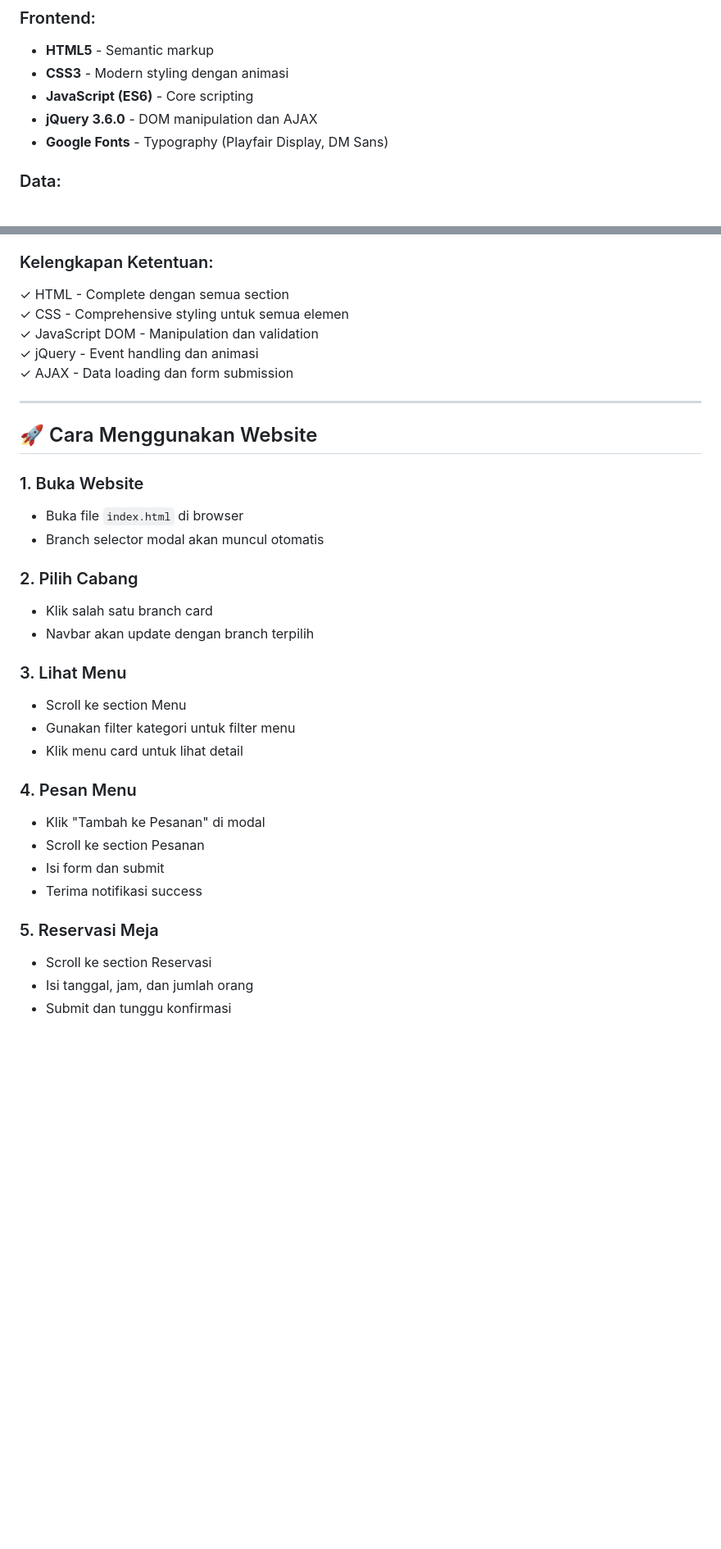
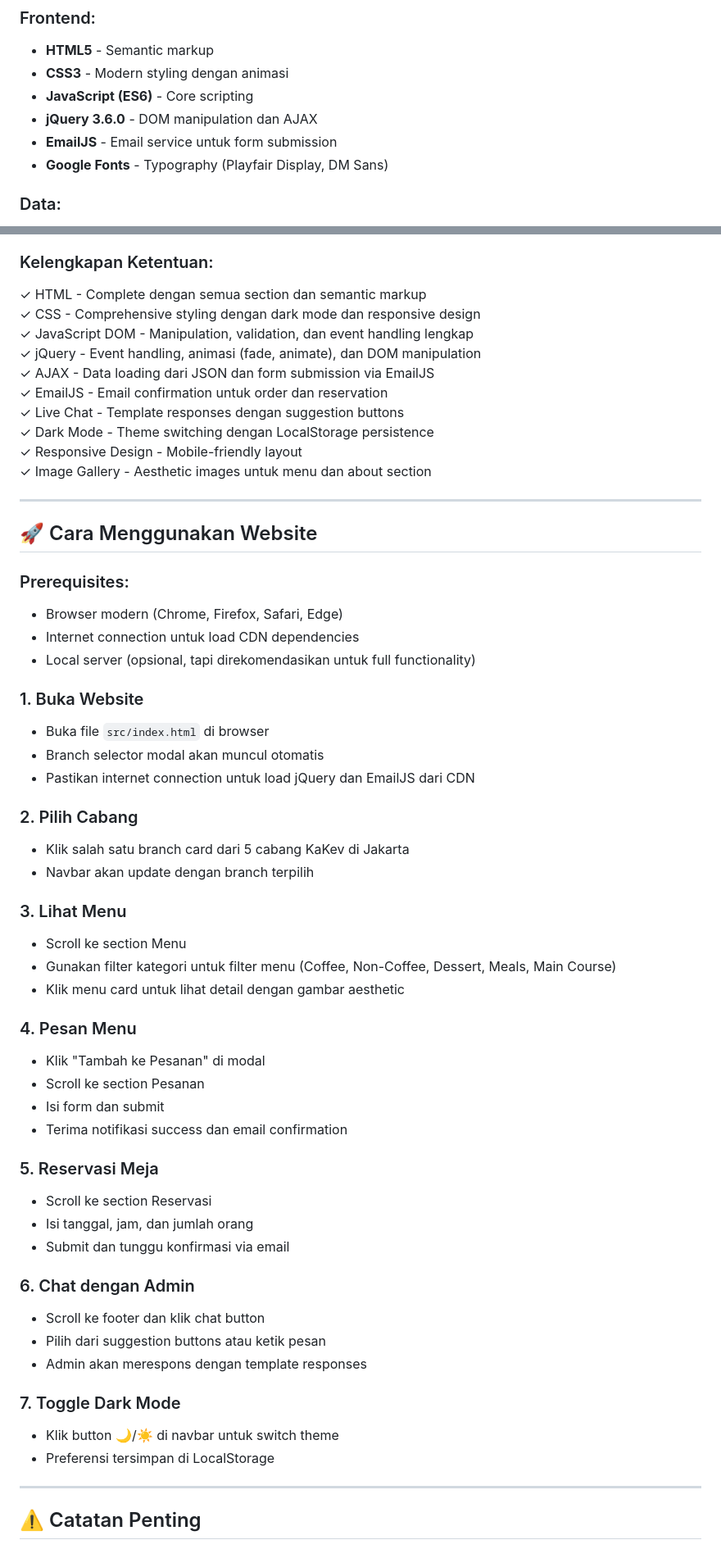
Before and after one commit to bndkevin/PPW_Responsi1_A_L0124006, a Markdown page: README.md, 2 parts joined by grey strips. Shown at 82% size. Drawn GitHub-style; blank space fills up the shorter version.

```diff
--- a/README.md
+++ b/README.md
@@ -230,6 +261,7 @@ src/
 - **CSS3** - Modern styling dengan animasi
 - **JavaScript (ES6)** - Core scripting
 - **jQuery 3.6.0** - DOM manipulation dan AJAX
+- **EmailJS** - Email service untuk form submission
 - **Google Fonts** - Typography (Playfair Display, DM Sans)
 
 ### Data:
@@ -264,36 +296,61 @@ src/
 - Error handling yang proper
 
 ### Kelengkapan Ketentuan:
-✓ HTML - Complete dengan semua section
-✓ CSS - Comprehensive styling untuk semua elemen
-✓ JavaScript DOM - Manipulation dan validation
-✓ jQuery - Event handling dan animasi
-✓ AJAX - Data loading dan form submission
+✓ HTML - Complete dengan semua section dan semantic markup
+✓ CSS - Comprehensive styling dengan dark mode dan responsive design
+✓ JavaScript DOM - Manipulation, validation, dan event handling lengkap
+✓ jQuery - Event handling, animasi (fade, animate), dan DOM manipulation
+✓ AJAX - Data loading dari JSON dan form submission via EmailJS
+✓ EmailJS - Email confirmation untuk order dan reservation
+✓ Live Chat - Template responses dengan suggestion buttons
+✓ Dark Mode - Theme switching dengan LocalStorage persistence
+✓ Responsive Design - Mobile-friendly layout
+✓ Image Gallery - Aesthetic images untuk menu dan about section
 
 ---
 
 ## 🚀 Cara Menggunakan Website
 
+### Prerequisites:
+- Browser modern (Chrome, Firefox, Safari, Edge)
+- Internet connection untuk load CDN dependencies
+- Local server (opsional, tapi direkomendasikan untuk full functionality)
+
 ### 1. Buka Website
-- Buka file `index.html` di browser
+- Buka file `src/index.html` di browser
 - Branch selector modal akan muncul otomatis
+- Pastikan internet connection untuk load jQuery dan EmailJS dari CDN
 
 ### 2. Pilih Cabang
-- Klik salah satu branch card
+- Klik salah satu branch card dari 5 cabang KaKev di Jakarta
 - Navbar akan update dengan branch terpilih
 
 ### 3. Lihat Menu
 - Scroll ke section Menu
-- Gunakan filter kategori untuk filter menu
-- Klik menu card untuk lihat detail
+- Gunakan filter kategori untuk filter menu (Coffee, Non-Coffee, Dessert, Meals, Main Course)
+- Klik menu card untuk lihat detail dengan gambar aesthetic
 
 ### 4. Pesan Menu
 - Klik "Tambah ke Pesanan" di modal
 - Scroll ke section Pesanan
 - Isi form dan submit
-- Terima notifikasi success
+- Terima notifikasi success dan email confirmation
 
 ### 5. Reservasi Meja
 - Scroll ke section Reservasi
 - Isi tanggal, jam, dan jumlah orang
-- Submit dan tunggu konfirmasi
+- Submit dan tunggu konfirmasi via email
+
+### 6. Chat dengan Admin
+- Scroll ke footer dan klik chat button
+- Pilih dari suggestion buttons atau ketik pesan
+- Admin akan merespons dengan template responses
+
+### 7. Toggle Dark Mode
+- Klik button 🌙/☀️ di navbar untuk switch theme
+- Preferensi tersimpan di LocalStorage
+
+---
+
+## ⚠️ Catatan Penting
+
```
Also changed, not shown: other parts of README.md (+89 -20 lines).
